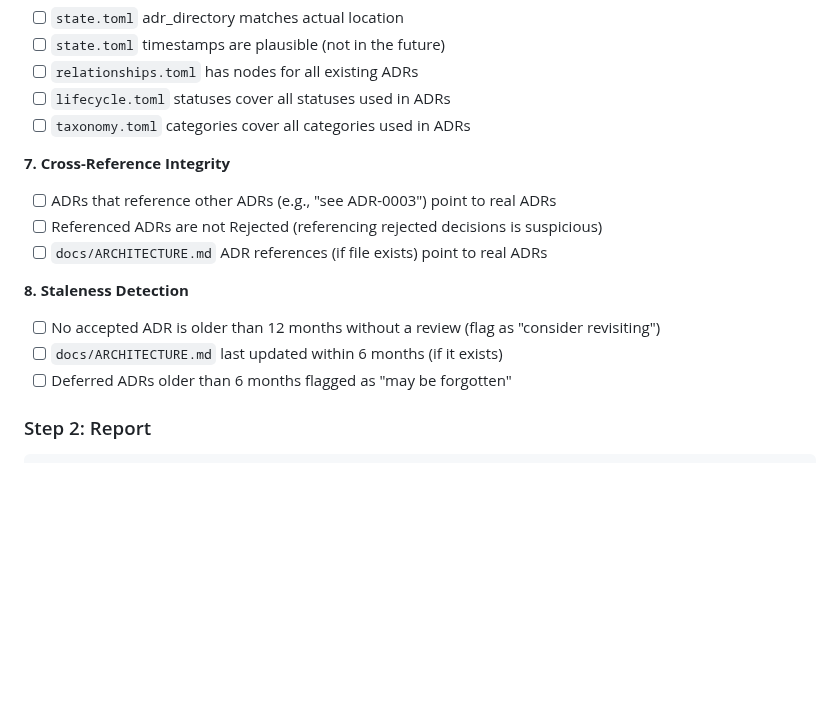
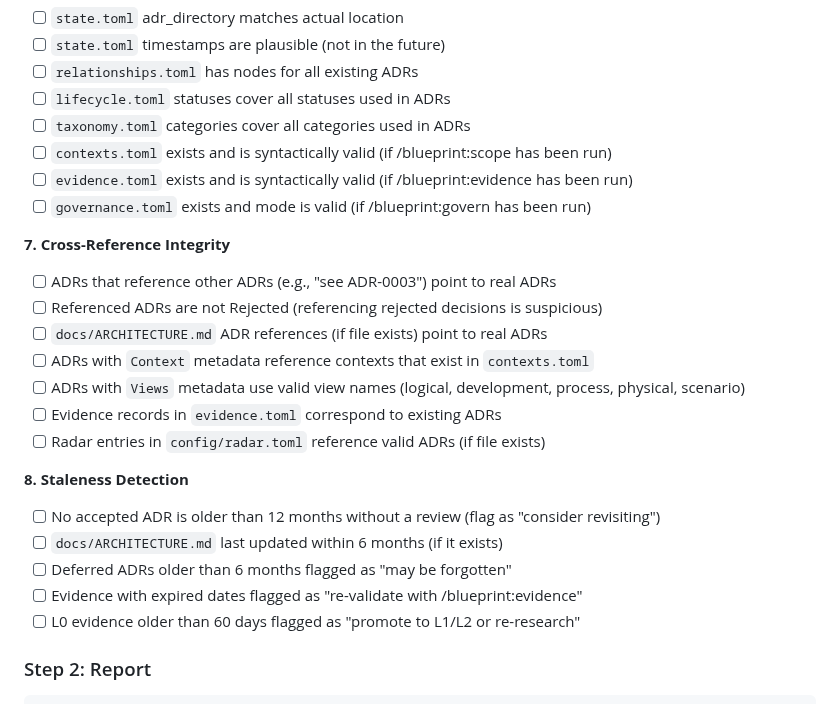
Before and after one commit to ThePyProgrammer/blueprint, a Markdown page: commands/health.md, the part around the change. GitHub-like rendering; blank space fills up the shorter version.

Commit message:
fix: add v2 config and evidence validation to health check
Add checks for contexts.toml, evidence.toml, governance.toml syntax.
Validate Context metadata references existing contexts, Views uses valid
names, evidence records reference real ADRs. Flag expired evidence and
aged L0 evidence in staleness detection.

Co-Authored-By: Claude Opus 4.6 (1M context) <noreply@anthropic.com>

```diff
--- a/commands/health.md
+++ b/commands/health.md
@@ -67,16 +67,25 @@ Execute these checks in order, collecting findings:
 - [ ] `relationships.toml` has nodes for all existing ADRs
 - [ ] `lifecycle.toml` statuses cover all statuses used in ADRs
 - [ ] `taxonomy.toml` categories cover all categories used in ADRs
+- [ ] `contexts.toml` exists and is syntactically valid (if /blueprint:scope has been run)
+- [ ] `evidence.toml` exists and is syntactically valid (if /blueprint:evidence has been run)
+- [ ] `governance.toml` exists and mode is valid (if /blueprint:govern has been run)
 
 **7. Cross-Reference Integrity**
 - [ ] ADRs that reference other ADRs (e.g., "see ADR-0003") point to real ADRs
 - [ ] Referenced ADRs are not Rejected (referencing rejected decisions is suspicious)
 - [ ] `docs/ARCHITECTURE.md` ADR references (if file exists) point to real ADRs
+- [ ] ADRs with `Context` metadata reference contexts that exist in `contexts.toml`
+- [ ] ADRs with `Views` metadata use valid view names (logical, development, process, physical, scenario)
+- [ ] Evidence records in `evidence.toml` correspond to existing ADRs
+- [ ] Radar entries in `config/radar.toml` reference valid ADRs (if file exists)
 
 **8. Staleness Detection**
 - [ ] No accepted ADR is older than 12 months without a review (flag as "consider revisiting")
 - [ ] `docs/ARCHITECTURE.md` last updated within 6 months (if it exists)
 - [ ] Deferred ADRs older than 6 months flagged as "may be forgotten"
+- [ ] Evidence with expired dates flagged as "re-validate with /blueprint:evidence"
+- [ ] L0 evidence older than 60 days flagged as "promote to L1/L2 or re-research"
 
 ### Step 2: Report
 
```
